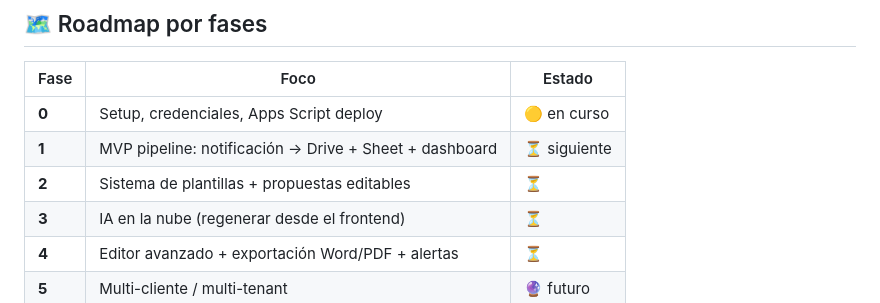
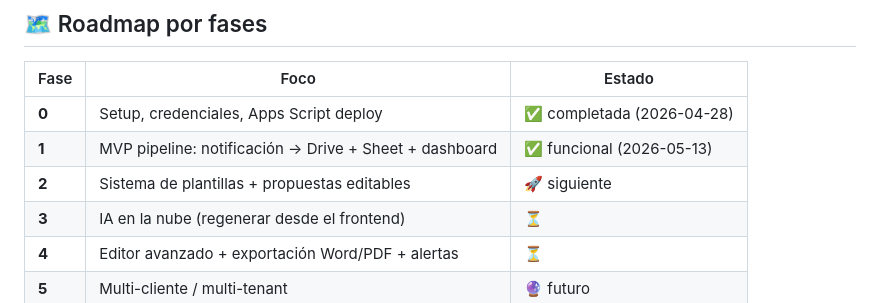
Before and after one commit to Canazachyub/mtc-casilla-bot, a Markdown page: README.md, the part around the change. GitHub-like rendering.

```diff
--- a/README.md
+++ b/README.md
@@ -71,9 +71,9 @@
 
 | Fase | Foco | Estado |
 |---|---|---|
-| **0** | Setup, credenciales, Apps Script deploy | 🟡 en curso |
-| **1** | MVP pipeline: notificación → Drive + Sheet + dashboard | ⏳ siguiente |
-| **2** | Sistema de plantillas + propuestas editables | ⏳ |
+| **0** | Setup, credenciales, Apps Script deploy | ✅ completada (2026-04-28) |
+| **1** | MVP pipeline: notificación → Drive + Sheet + dashboard | ✅ funcional (2026-05-13) |
+| **2** | Sistema de plantillas + propuestas editables | 🚀 siguiente |
 | **3** | IA en la nube (regenerar desde el frontend) | ⏳ |
 | **4** | Editor avanzado + exportación Word/PDF + alertas | ⏳ |
 | **5** | Multi-cliente / multi-tenant | 🔮 futuro |
```
Also changed, not shown: CLAUDE.md (+32 -22 lines), ROADMAP.md (+24 -24 lines).
